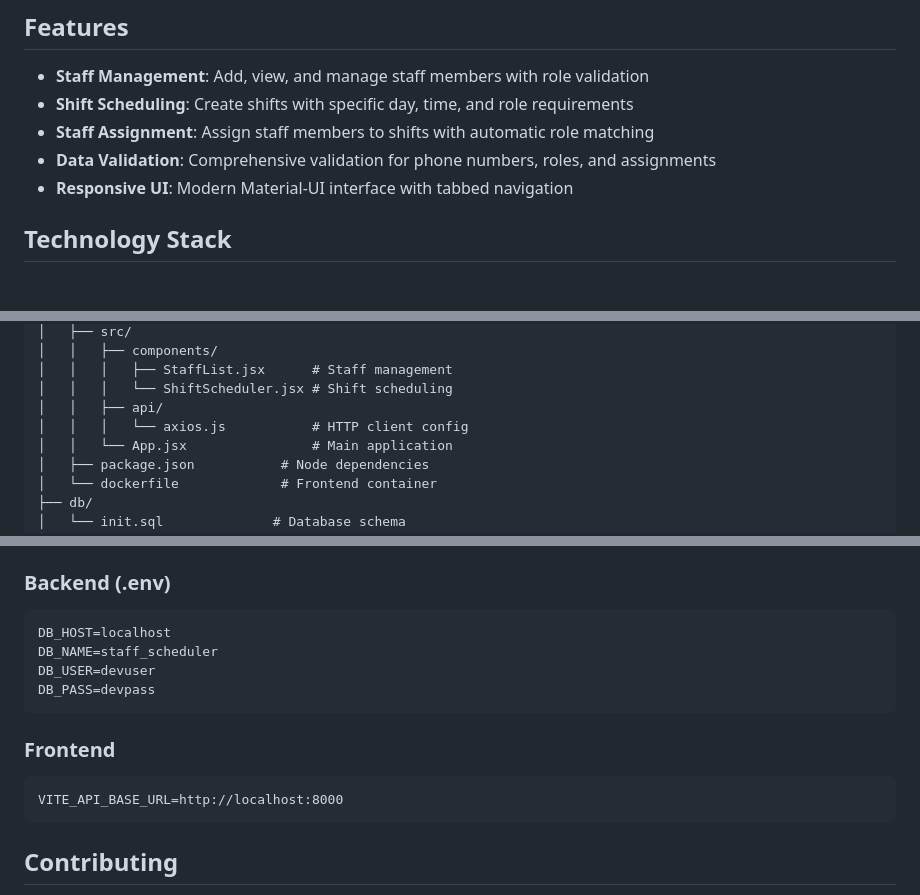
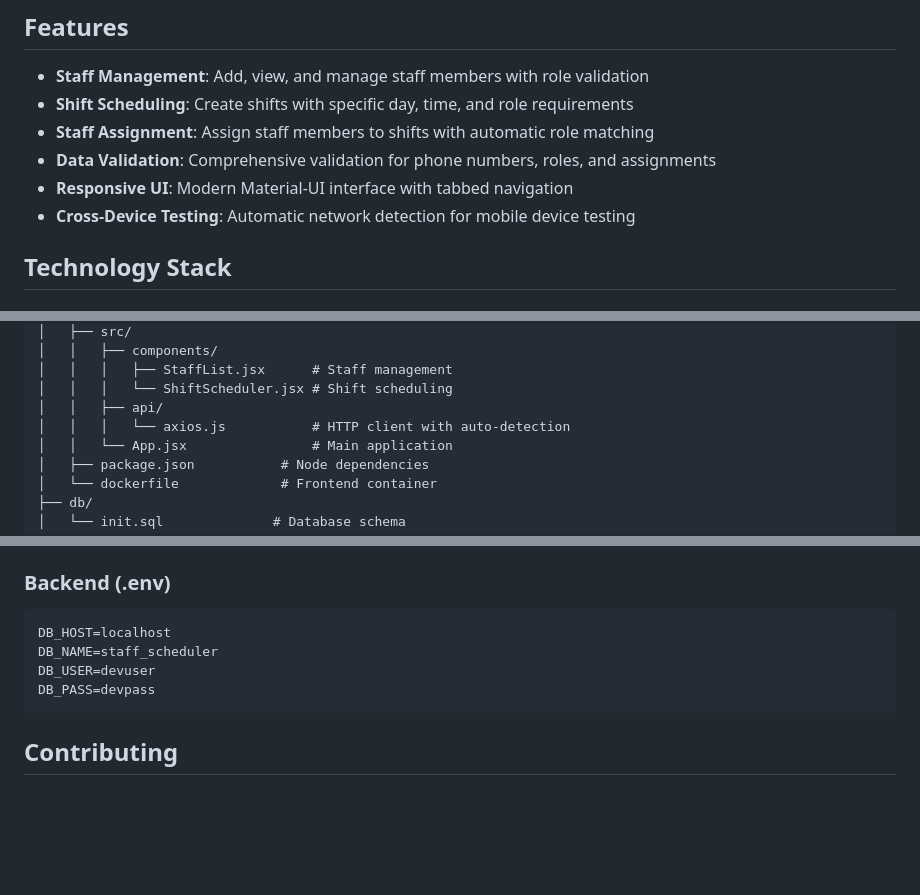
Before and after one commit to stephenwestmacott/staff-scheduler, a Markdown page: README.md, 3 parts joined by grey strips. Rendered like a GitHub page; blank space fills up the shorter version.

Commit message:
update README to better reflect auto network detection feature that is used for mobile device testing

````diff
--- a/README.md
+++ b/README.md
@@ -9,6 +9,7 @@ A full-stack web application for managing staff members, shifts, and assignments
 - **Staff Assignment**: Assign staff members to shifts with automatic role matching
 - **Data Validation**: Comprehensive validation for phone numbers, roles, and assignments
 - **Responsive UI**: Modern Material-UI interface with tabbed navigation
+- **Cross-Device Testing**: Automatic network detection for mobile device testing
 
 ## Technology Stack
 
@@ -48,7 +49,7 @@ staff-scheduler/
 │   │   │   ├── StaffList.jsx      # Staff management
 │   │   │   └── ShiftScheduler.jsx # Shift scheduling
 │   │   ├── api/
-│   │   │   └── axios.js           # HTTP client config
+│   │   │   └── axios.js           # HTTP client with auto-detection
 │   │   └── App.jsx                # Main application
 │   ├── package.json           # Node dependencies
 │   └── dockerfile             # Frontend container
@@ -205,12 +206,6 @@ DB_USER=devuser
 DB_PASS=devpass
 ```
 
-### Frontend
-
-```
-VITE_API_BASE_URL=http://localhost:8000
-```
-
 ## Contributing
 
 1. Follow PSR-12 coding standards for PHP
````
